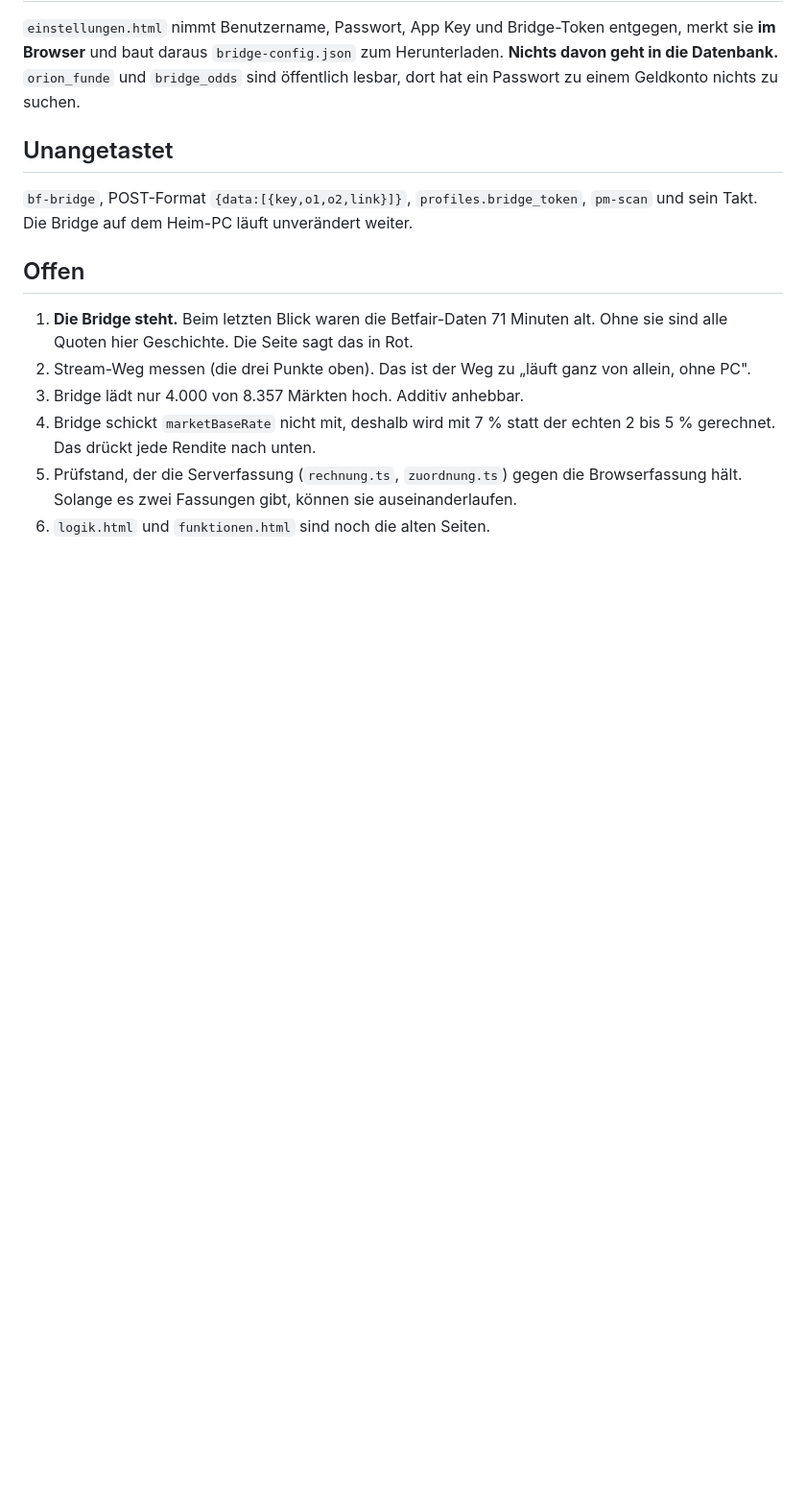
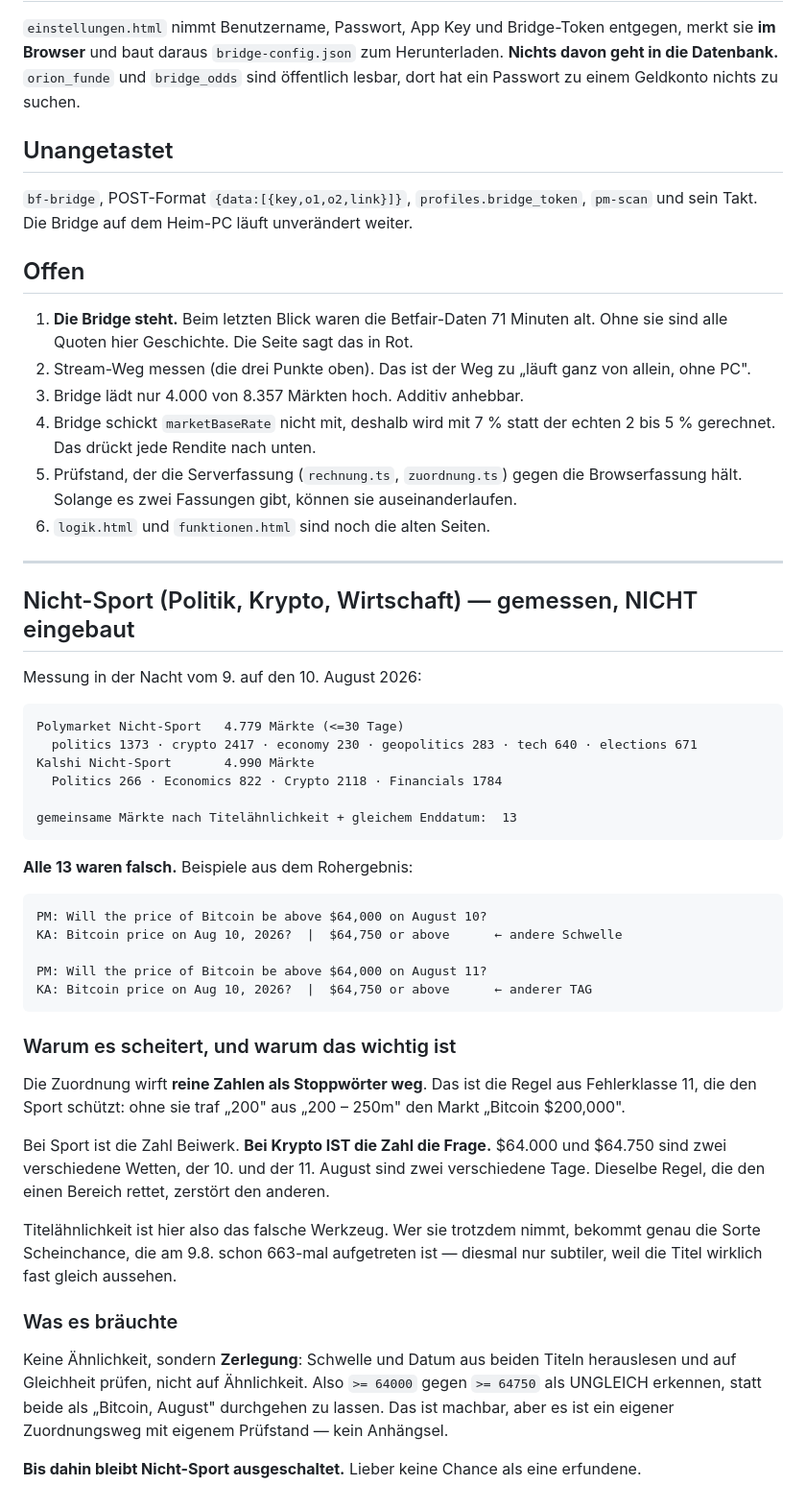
Before and after one commit to Harryclaude-hub/orion-panel-pro, a Markdown page: STAND.md, the part around the change. Shown at 96% size. Rendered like a GitHub page; blank space fills up the shorter version.

Commit message:
Nicht-Sport gemessen: Titelähnlichkeit taugt dort nicht, bleibt aus
4779 Polymarket- gegen 4990 Kalshi-Märkte außerhalb vom Sport ergaben
13 vermeintliche Treffer. Alle 13 falsch: $64.000 gegen $64.750, und in
mehreren Fällen sogar der 10. gegen den 11. August.

Der Grund ist lehrreich. Die Zuordnung wirft reine Zahlen als Stoppwörter
weg — die Regel, die im Sport verhindert, dass "200" aus "200 - 250m" den
Markt "Bitcoin $200,000" trifft. Bei Krypto ist die Zahl aber die ganze
Frage. Dieselbe Regel, die den einen Bereich rettet, zerstört den anderen.

Nicht-Sport bleibt deshalb aus. Es bräuchte Zerlegung statt Ähnlichkeit:
Schwelle und Datum herauslesen und auf Gleichheit prüfen. Eigener
Zuordnungsweg mit eigenem Prüfstand, kein Anhängsel.

Co-Authored-By: Claude Opus 5 <noreply@anthropic.com>

````diff
--- a/STAND.md
+++ b/STAND.md
@@ -84,3 +84,54 @@ Geldkonto nichts zu suchen.
    Browserfassung hält. Solange es zwei Fassungen gibt, können sie
    auseinanderlaufen.
 6. `logik.html` und `funktionen.html` sind noch die alten Seiten.
+
+---
+
+## Nicht-Sport (Politik, Krypto, Wirtschaft) — gemessen, NICHT eingebaut
+
+Messung in der Nacht vom 9. auf den 10. August 2026:
+
+```
+Polymarket Nicht-Sport   4.779 Märkte (<=30 Tage)
+  politics 1373 · crypto 2417 · economy 230 · geopolitics 283 · tech 640 · elections 671
+Kalshi Nicht-Sport       4.990 Märkte
+  Politics 266 · Economics 822 · Crypto 2118 · Financials 1784
+
+gemeinsame Märkte nach Titelähnlichkeit + gleichem Enddatum:  13
+```
+
+**Alle 13 waren falsch.** Beispiele aus dem Rohergebnis:
+
+```
+PM: Will the price of Bitcoin be above $64,000 on August 10?
+KA: Bitcoin price on Aug 10, 2026?  |  $64,750 or above      ← andere Schwelle
+
+PM: Will the price of Bitcoin be above $64,000 on August 11?
+KA: Bitcoin price on Aug 10, 2026?  |  $64,750 or above      ← anderer TAG
+```
+
+### Warum es scheitert, und warum das wichtig ist
+
+Die Zuordnung wirft **reine Zahlen als Stoppwörter weg**. Das ist die Regel aus
+Fehlerklasse 11, die den Sport schützt: ohne sie traf „200" aus „200 – 250m"
+den Markt „Bitcoin $200,000".
+
+Bei Sport ist die Zahl Beiwerk. **Bei Krypto IST die Zahl die Frage.**
+$64.000 und $64.750 sind zwei verschiedene Wetten, der 10. und der 11. August
+sind zwei verschiedene Tage. Dieselbe Regel, die den einen Bereich rettet,
+zerstört den anderen.
+
+Titelähnlichkeit ist hier also das falsche Werkzeug. Wer sie trotzdem nimmt,
+bekommt genau die Sorte Scheinchance, die am 9.8. schon 663-mal aufgetreten
+ist — diesmal nur subtiler, weil die Titel wirklich fast gleich aussehen.
+
+### Was es bräuchte
+
+Keine Ähnlichkeit, sondern **Zerlegung**: Schwelle und Datum aus beiden
+Titeln herauslesen und auf Gleichheit prüfen, nicht auf Ähnlichkeit.
+Also `>= 64000` gegen `>= 64750` als UNGLEICH erkennen, statt beide als
+„Bitcoin, August" durchgehen zu lassen. Das ist machbar, aber es ist ein
+eigener Zuordnungsweg mit eigenem Prüfstand — kein Anhängsel.
+
+**Bis dahin bleibt Nicht-Sport ausgeschaltet.** Lieber keine Chance als eine
+erfundene.
````
